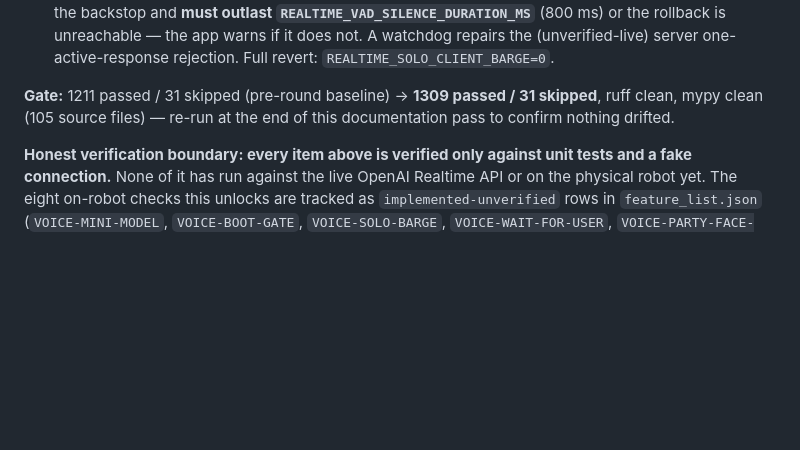
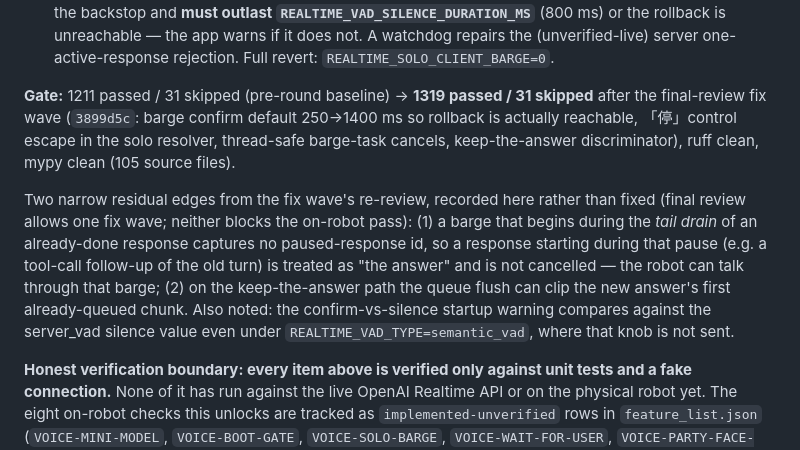
Before and after one commit to Novalien0424/Reachy-companion, a Markdown page: progress.md, the part around the change. Rendered like a GitHub page; blank space fills up the shorter version.

Commit message:
docs: progress — final fix-wave gate numbers and residual edges
Co-Authored-By: Claude Fable 5 <noreply@anthropic.com>
Claude-Session: https://claude.ai/code/session_01S74zZJTBtSHJQ88q2qD9kC

```diff
--- a/progress.md
+++ b/progress.md
@@ -42,9 +42,22 @@ implemented commit-by-commit (`40acd1f..5eb4588`), and recorded in full in
    A watchdog repairs the (unverified-live) server one-active-response
    rejection. Full revert: `REALTIME_SOLO_CLIENT_BARGE=0`.
 
-**Gate:** 1211 passed / 31 skipped (pre-round baseline) → **1309 passed / 31
-skipped**, ruff clean, mypy clean (105 source files) — re-run at the end of
-this documentation pass to confirm nothing drifted.
+**Gate:** 1211 passed / 31 skipped (pre-round baseline) → **1319 passed / 31
+skipped** after the final-review fix wave (`3899d5c`: barge confirm default
+250→1400 ms so rollback is actually reachable, 「停」control escape in the
+solo resolver, thread-safe barge-task cancels, keep-the-answer discriminator),
+ruff clean, mypy clean (105 source files).
+
+Two narrow residual edges from the fix wave's re-review, recorded here
+rather than fixed (final review allows one fix wave; neither blocks the
+on-robot pass): (1) a barge that begins during the *tail drain* of an
+already-done response captures no paused-response id, so a response starting
+during that pause (e.g. a tool-call follow-up of the old turn) is treated as
+"the answer" and is not cancelled — the robot can talk through that barge;
+(2) on the keep-the-answer path the queue flush can clip the new answer's
+first already-queued chunk. Also noted: the confirm-vs-silence startup
+warning compares against the server_vad silence value even under
+`REALTIME_VAD_TYPE=semantic_vad`, where that knob is not sent.
 
 **Honest verification boundary: every item above is verified only against
 unit tests and a fake connection.** None of it has run against the live
```
